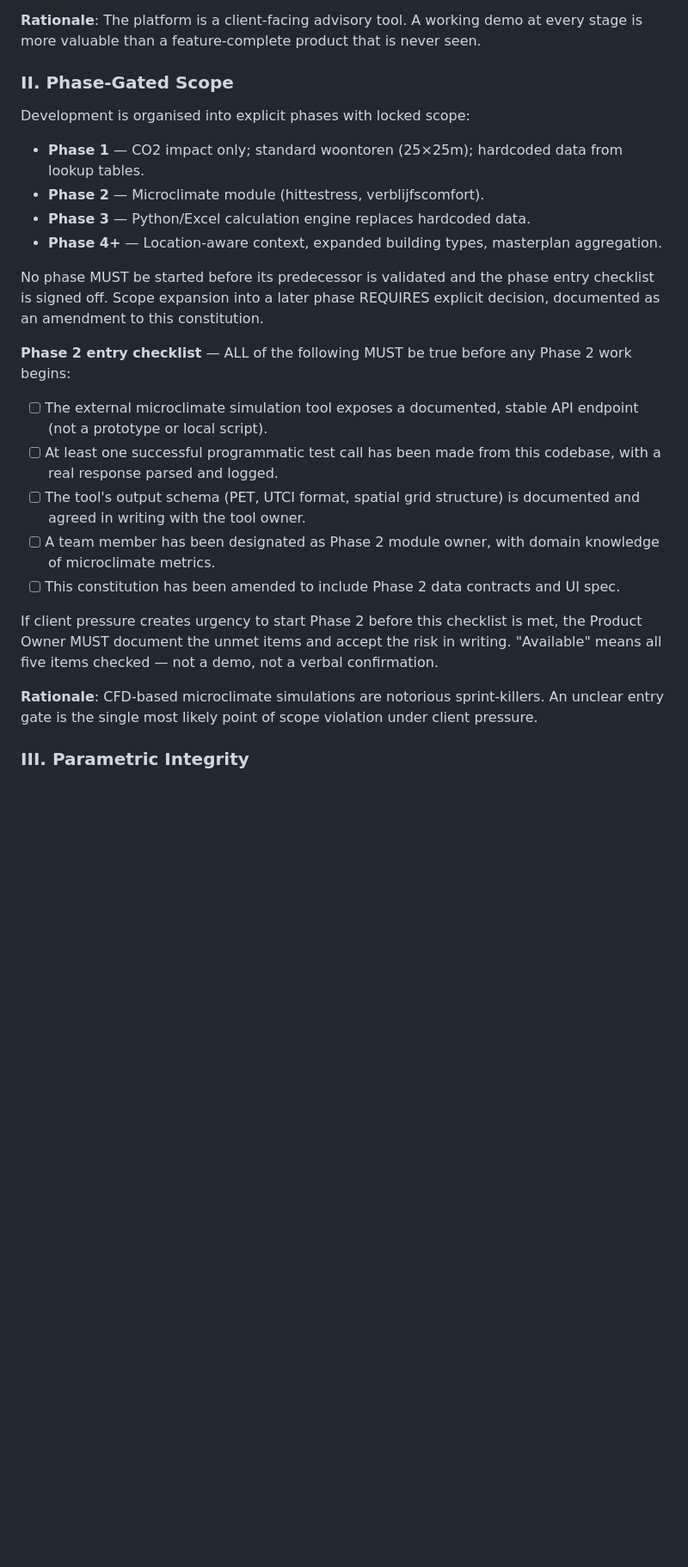
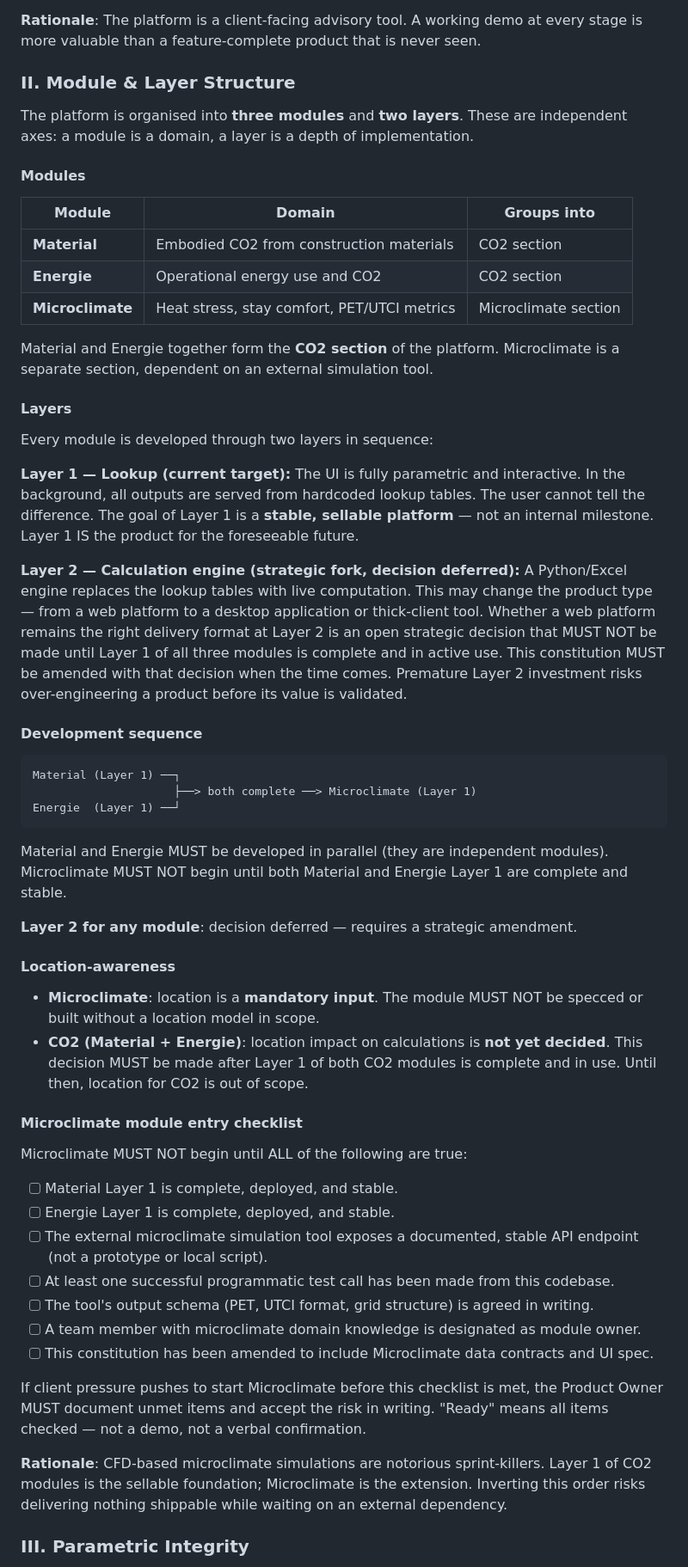
Before and after one commit to sarvins/3d_platform, a Markdown page: .specify/memory/constitution.md, the part around one of its changes. Shown at 86% size. GitHub-like rendering; blank space fills up the shorter version.

Commit message:
docs: amend constitution to v1.3.0 (module+layer model, development sequence, location policy)

````diff
--- a/.specify/memory/constitution.md
+++ b/.specify/memory/constitution.md
@@ -39,37 +39,81 @@ Complexity MUST NOT accumulate between deployable states.
 **Rationale**: The platform is a client-facing advisory tool. A working demo at every stage
 is more valuable than a feature-complete product that is never seen.
 
-### II. Phase-Gated Scope
+### II. Module & Layer Structure
 
-Development is organised into explicit phases with locked scope:
+The platform is organised into **three modules** and **two layers**. These are independent
+axes: a module is a domain, a layer is a depth of implementation.
 
-- **Phase 1** — CO2 impact only; standard woontoren (25×25m); hardcoded data from lookup tables.
-- **Phase 2** — Microclimate module (hittestress, verblijfscomfort).
-- **Phase 3** — Python/Excel calculation engine replaces hardcoded data.
-- **Phase 4+** — Location-aware context, expanded building types, masterplan aggregation.
+#### Modules
 
-No phase MUST be started before its predecessor is validated and the phase entry checklist
-is signed off. Scope expansion into a later phase REQUIRES explicit decision, documented
-as an amendment to this constitution.
+| Module | Domain | Groups into |
+|---|---|---|
+| **Material** | Embodied CO2 from construction materials | CO2 section |
+| **Energie** | Operational energy use and CO2 | CO2 section |
+| **Microclimate** | Heat stress, stay comfort, PET/UTCI metrics | Microclimate section |
 
-**Phase 2 entry checklist** — ALL of the following MUST be true before any Phase 2 work begins:
+Material and Energie together form the **CO2 section** of the platform.
+Microclimate is a separate section, dependent on an external simulation tool.
 
+#### Layers
+
+Every module is developed through two layers in sequence:
+
+**Layer 1 — Lookup (current target):**
+The UI is fully parametric and interactive. In the background, all outputs are served from
+hardcoded lookup tables. The user cannot tell the difference. The goal of Layer 1 is a
+**stable, sellable platform** — not an internal milestone. Layer 1 IS the product for the
+foreseeable future.
+
+**Layer 2 — Calculation engine (strategic fork, decision deferred):**
+A Python/Excel engine replaces the lookup tables with live computation. This may change
+the product type — from a web platform to a desktop application or thick-client tool.
+Whether a web platform remains the right delivery format at Layer 2 is an open strategic
+decision that MUST NOT be made until Layer 1 of all three modules is complete and
+in active use. This constitution MUST be amended with that decision when the time comes.
+Premature Layer 2 investment risks over-engineering a product before its value is validated.
+
+#### Development sequence
+
+```
+Material (Layer 1) ──┐
+                     ├──> both complete ──> Microclimate (Layer 1)
+Energie  (Layer 1) ──┘
+```
+
+Material and Energie MUST be developed in parallel (they are independent modules).
+Microclimate MUST NOT begin until both Material and Energie Layer 1 are complete and stable.
+
+**Layer 2 for any module**: decision deferred — requires a strategic amendment.
+
+#### Location-awareness
+
+- **Microclimate**: location is a **mandatory input**. The module MUST NOT be specced or
+  built without a location model in scope.
+- **CO2 (Material + Energie)**: location impact on calculations is **not yet decided**.
+  This decision MUST be made after Layer 1 of both CO2 modules is complete and in use.
+  Until then, location for CO2 is out of scope.
+
+#### Microclimate module entry checklist
+
+Microclimate MUST NOT begin until ALL of the following are true:
+
+- [ ] Material Layer 1 is complete, deployed, and stable.
+- [ ] Energie Layer 1 is complete, deployed, and stable.
 - [ ] The external microclimate simulation tool exposes a documented, stable API endpoint
       (not a prototype or local script).
-- [ ] At least one successful programmatic test call has been made from this codebase,
-      with a real response parsed and logged.
-- [ ] The tool's output schema (PET, UTCI format, spatial grid structure) is documented
-      and agreed in writing with the tool owner.
-- [ ] A team member has been designated as Phase 2 module owner, with domain knowledge
-      of microclimate metrics.
-- [ ] This constitution has been amended to include Phase 2 data contracts and UI spec.
+- [ ] At least one successful programmatic test call has been made from this codebase.
+- [ ] The tool's output schema (PET, UTCI format, grid structure) is agreed in writing.
+- [ ] A team member with microclimate domain knowledge is designated as module owner.
+- [ ] This constitution has been amended to include Microclimate data contracts and UI spec.
 
-If client pressure creates urgency to start Phase 2 before this checklist is met,
-the Product Owner MUST document the unmet items and accept the risk in writing.
-"Available" means all five items checked — not a demo, not a verbal confirmation.
+If client pressure pushes to start Microclimate before this checklist is met, the Product
+Owner MUST document unmet items and accept the risk in writing. "Ready" means all items
+checked — not a demo, not a verbal confirmation.
 
-**Rationale**: CFD-based microclimate simulations are notorious sprint-killers. An unclear
-entry gate is the single most likely point of scope violation under client pressure.
+**Rationale**: CFD-based microclimate simulations are notorious sprint-killers. Layer 1 of
+CO2 modules is the sellable foundation; Microclimate is the extension. Inverting this order
+risks delivering nothing shippable while waiting on an external dependency.
 
 ### III. Parametric Integrity
 
````
Also changed, not shown: other parts of .specify/memory/constitution.md (+2 -2 lines), concept_spec.md (+30 -9 lines).
